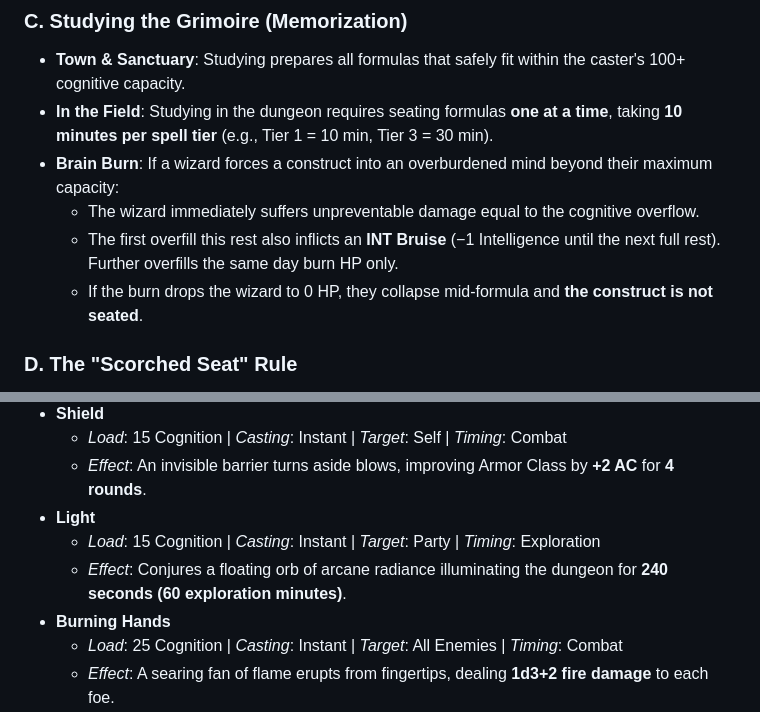
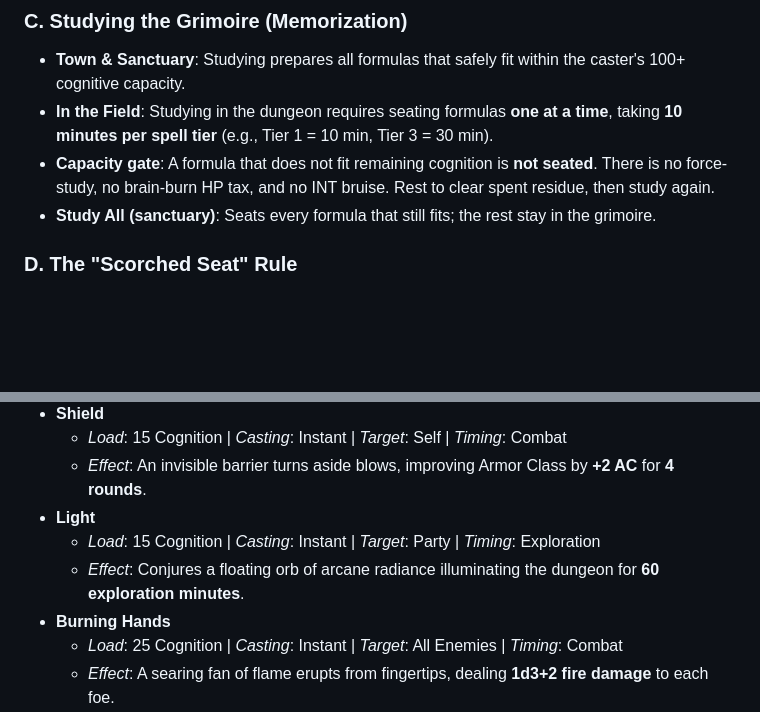
Before and after one commit to moyzes/adnd_experience, a Markdown page: PLAYERS_HANDBOOK_MAGIC.md, 2 parts joined by grey strips. Drawn GitHub-style; blank space fills up the shorter version.

Commit message:
docs: capacity gate replaces brain-burn

```diff
--- a/PLAYERS_HANDBOOK_MAGIC.md
+++ b/PLAYERS_HANDBOOK_MAGIC.md
@@ -28,10 +28,8 @@ In this realm, magical energy is not a generic mana bar. Magic operates under tw
 ### C. Studying the Grimoire (Memorization)
 - **Town & Sanctuary**: Studying prepares all formulas that safely fit within the caster's 100+ cognitive capacity.
 - **In the Field**: Studying in the dungeon requires seating formulas **one at a time**, taking **10 minutes per spell tier** (e.g., Tier 1 = 10 min, Tier 3 = 30 min).
-- **Brain Burn**: If a wizard forces a construct into an overburdened mind beyond their maximum capacity:
-  - The wizard immediately suffers unpreventable damage equal to the cognitive overflow.
-  - The first overfill this rest also inflicts an **INT Bruise** (−1 Intelligence until the next full rest). Further overfills the same day burn HP only.
-  - If the burn drops the wizard to 0 HP, they collapse mid-formula and **the construct is not seated**.
+- **Capacity gate**: A formula that does not fit remaining cognition is **not seated**. There is no force-study, no brain-burn HP tax, and no INT bruise. Rest to clear spent residue, then study again.
+- **Study All (sanctuary)**: Seats every formula that still fits; the rest stay in the grimoire.
 
 ### D. The "Scorched Seat" Rule
 - When an arcane spell is cast in combat or exploration, the construct is released (`spent = true`).
@@ -184,7 +182,7 @@ Casters advance in power by accumulating Experience Points (XP) and training wit
   - *Effect*: An invisible barrier turns aside blows, improving Armor Class by **+2 AC** for **4 rounds**.
 - **Light**
   - *Load*: 15 Cognition | *Casting*: Instant | *Target*: Party | *Timing*: Exploration
-  - *Effect*: Conjures a floating orb of arcane radiance illuminating the dungeon for **240 seconds (60 exploration minutes)**.
+  - *Effect*: Conjures a floating orb of arcane radiance illuminating the dungeon for **60 exploration minutes**.
 - **Burning Hands**
   - *Load*: 25 Cognition | *Casting*: Instant | *Target*: All Enemies | *Timing*: Combat
   - *Effect*: A searing fan of flame erupts from fingertips, dealing **1d3+2 fire damage** to each foe.
```
